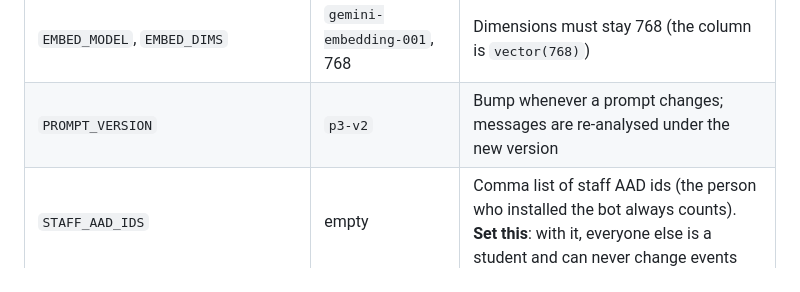
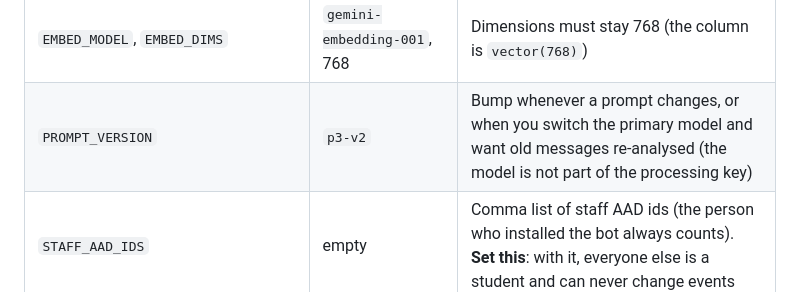
Before and after one commit to o7PY/SkimForTeams, a Markdown page: README.md, the part around the change. Drawn GitHub-style.

Commit message:
P3-close: README notes the model is not part of the processing key
Co-Authored-By: Claude Sonnet 5.5 <noreply@anthropic.com>

```diff
--- a/README.md
+++ b/README.md
@@ -103,7 +103,7 @@ Environment (Phase 3 switches itself off with ONE log line if a key or `GROQ_MOD
 | `GROQ_API_KEY`, `GROQ_MODEL` | none (required) | **Secondary** provider, e.g. `openai/gpt-oss-120b` |
 | `NIM_API_KEY`, `NIM_MODEL` | unset | Optional third provider (NVIDIA NIM), used only if both are set |
 | `EMBED_MODEL`, `EMBED_DIMS` | `gemini-embedding-001`, 768 | Dimensions must stay 768 (the column is `vector(768)`) |
-| `PROMPT_VERSION` | `p3-v2` | Bump whenever a prompt changes; messages are re-analysed under the new version |
+| `PROMPT_VERSION` | `p3-v2` | Bump whenever a prompt changes, or when you switch the primary model and want old messages re-analysed (the model is not part of the processing key) |
 | `STAFF_AAD_IDS` | empty | Comma list of staff AAD ids (the person who installed the bot always counts). **Set this**: with it, everyone else is a student and can never change events |
 | `AI_MAX_MESSAGES_PER_RUN`, `AI_MAX_DOCS_PER_RUN`, `AI_MAX_EMBEDS_PER_RUN` | 200 / 10 / 500 | Per-run limits |
 | `AI_MAX_ATTEMPTS` | 3 | A failing message is retried this many times |
```
